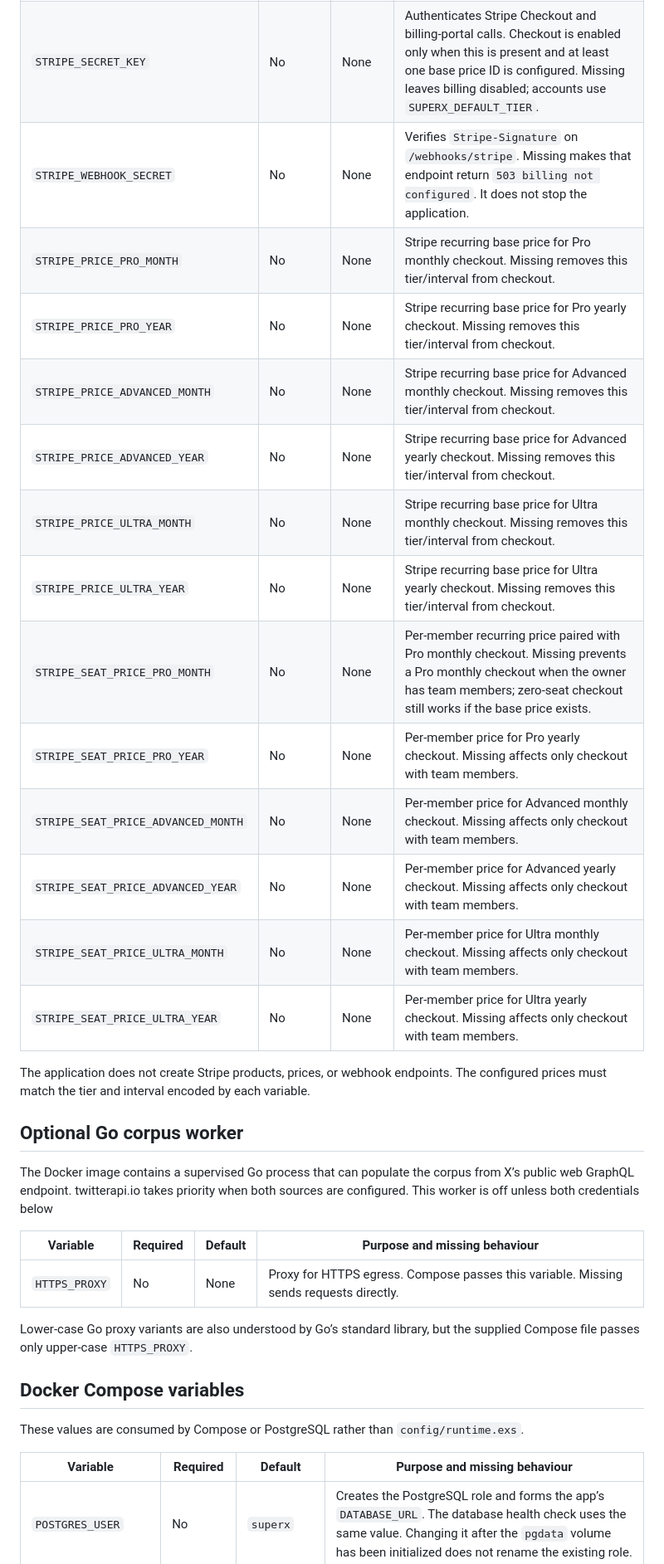
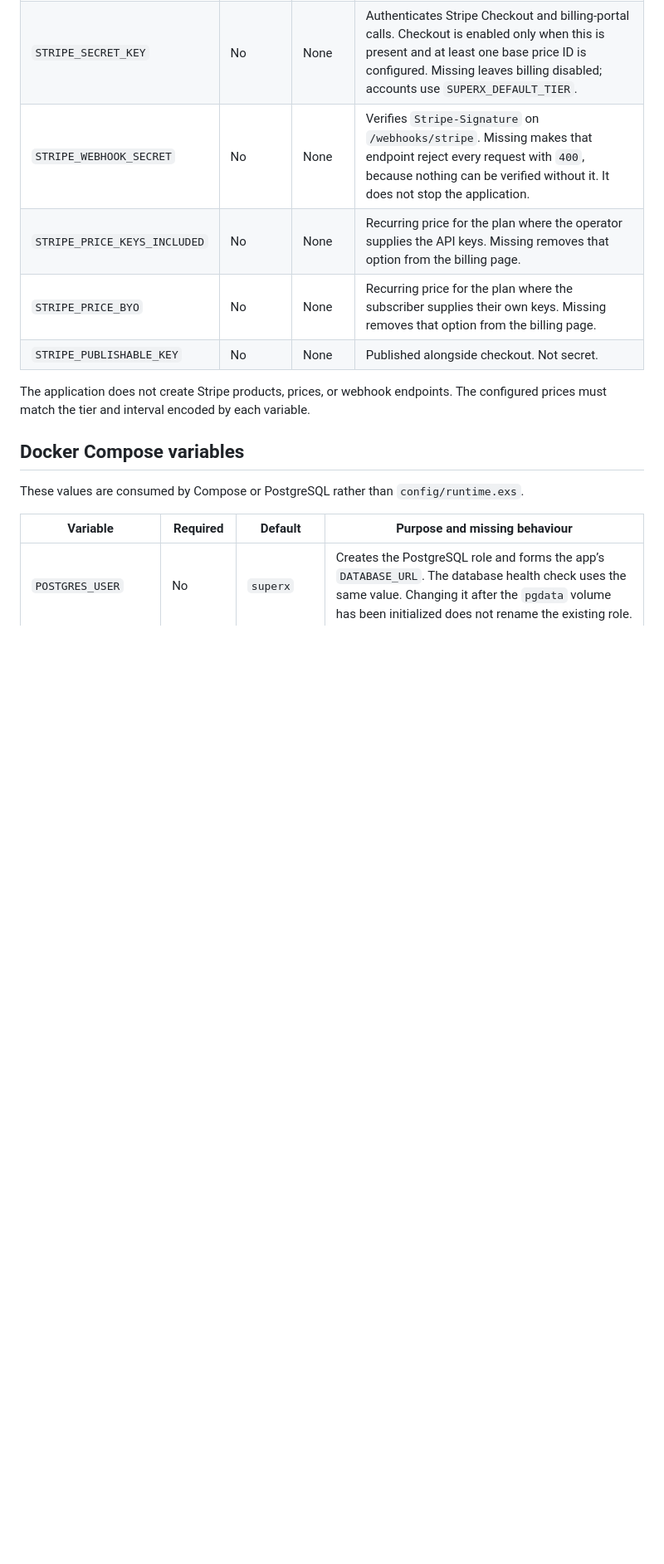
Before and after one commit to ashishbishnoi18/superx.free, a Markdown page: docs/CONFIGURATION.md, the part around the change. Shown at 83% size. GitHub-like rendering; blank space fills up the shorter version.

```diff
--- a/docs/CONFIGURATION.md
+++ b/docs/CONFIGURATION.md
@@ -111,36 +111,13 @@ the built-in free limits.
 |---|---|---|---|
 | `SUPERX_DEFAULT_TIER` | No | `free` | Tier used when a user has no entitled paid subscription. Supported useful values are `free`, `pro`, `advanced`, and `ultra`. Unknown values fall back to free limits in plan lookups, although the instance still labels itself open because the string is not `free`; use only a supported value. |
 | `STRIPE_SECRET_KEY` | No | None | Authenticates Stripe Checkout and billing-portal calls. Checkout is enabled only when this is present and at least one base price ID is configured. Missing leaves billing disabled; accounts use `SUPERX_DEFAULT_TIER`. |
-| `STRIPE_WEBHOOK_SECRET` | No | None | Verifies `Stripe-Signature` on `/webhooks/stripe`. Missing makes that endpoint return `503 billing not configured`. It does not stop the application. |
-| `STRIPE_PRICE_PRO_MONTH` | No | None | Stripe recurring base price for Pro monthly checkout. Missing removes this tier/interval from checkout. |
-| `STRIPE_PRICE_PRO_YEAR` | No | None | Stripe recurring base price for Pro yearly checkout. Missing removes this tier/interval from checkout. |
-| `STRIPE_PRICE_ADVANCED_MONTH` | No | None | Stripe recurring base price for Advanced monthly checkout. Missing removes this tier/interval from checkout. |
-| `STRIPE_PRICE_ADVANCED_YEAR` | No | None | Stripe recurring base price for Advanced yearly checkout. Missing removes this tier/interval from checkout. |
-| `STRIPE_PRICE_ULTRA_MONTH` | No | None | Stripe recurring base price for Ultra monthly checkout. Missing removes this tier/interval from checkout. |
-| `STRIPE_PRICE_ULTRA_YEAR` | No | None | Stripe recurring base price for Ultra yearly checkout. Missing removes this tier/interval from checkout. |
-| `STRIPE_SEAT_PRICE_PRO_MONTH` | No | None | Per-member recurring price paired with Pro monthly checkout. Missing prevents a Pro monthly checkout when the owner has team members; zero-seat checkout still works if the base price exists. |
-| `STRIPE_SEAT_PRICE_PRO_YEAR` | No | None | Per-member price for Pro yearly checkout. Missing affects only checkout with team members. |
-| `STRIPE_SEAT_PRICE_ADVANCED_MONTH` | No | None | Per-member price for Advanced monthly checkout. Missing affects only checkout with team members. |
-| `STRIPE_SEAT_PRICE_ADVANCED_YEAR` | No | None | Per-member price for Advanced yearly checkout. Missing affects only checkout with team members. |
-| `STRIPE_SEAT_PRICE_ULTRA_MONTH` | No | None | Per-member price for Ultra monthly checkout. Missing affects only checkout with team members. |
-| `STRIPE_SEAT_PRICE_ULTRA_YEAR` | No | None | Per-member price for Ultra yearly checkout. Missing affects only checkout with team members. |
+| `STRIPE_WEBHOOK_SECRET` | No | None | Verifies `Stripe-Signature` on `/webhooks/stripe`. Missing makes that endpoint reject every request with `400`, because nothing can be verified without it. It does not stop the application. |
+| `STRIPE_PRICE_KEYS_INCLUDED` | No | None | Recurring price for the plan where the operator supplies the API keys. Missing removes that option from the billing page. |
+| `STRIPE_PRICE_BYO` | No | None | Recurring price for the plan where the subscriber supplies their own keys. Missing removes that option from the billing page. |
+| `STRIPE_PUBLISHABLE_KEY` | No | None | Published alongside checkout. Not secret. |
 
 The application does not create Stripe products, prices, or webhook endpoints.
 The configured prices must match the tier and interval encoded by each variable.
-
-## Optional Go corpus worker
-
-The Docker image contains a supervised Go process that can populate the
-corpus from X’s public web GraphQL endpoint. twitterapi.io takes priority when
-both sources are configured. This worker is off unless both credentials below
-
-
-| Variable | Required | Default | Purpose and missing behaviour |
-|---|---|---|---|
-| `HTTPS_PROXY` | No | None | Proxy for HTTPS egress. Compose passes this variable. Missing sends requests directly. |
-
-Lower-case Go proxy variants are also understood by Go’s standard library,
-but the supplied Compose file passes only upper-case `HTTPS_PROXY`.
 
 ## Docker Compose variables
 
```
Also changed, not shown: docs/ARCHITECTURE.md (+1 -1 lines), docs/FAQ.md (+20 -4 lines).
